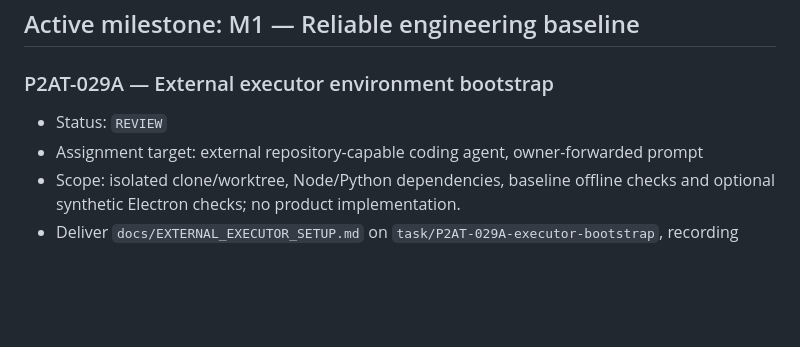
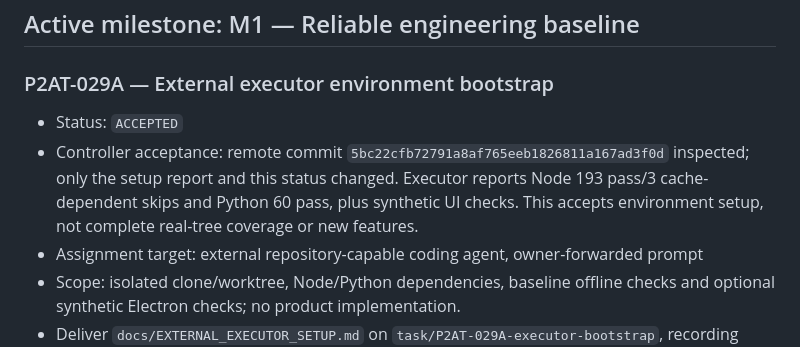
Before and after one commit to bibilabu-bot/poe2-agent-tools, a Markdown page: docs/TASKS.md, the part around the change. Rendered like a GitHub page; blank space fills up the shorter version.

Commit message:
docs(controller): accept external executor bootstrap

```diff
--- a/docs/TASKS.md
+++ b/docs/TASKS.md
@@ -8,7 +8,11 @@ Status values: `READY`, `IN_PROGRESS`, `REVIEW`, `ACCEPTED`, `BLOCKED`, `CANCELL
 
 ### P2AT-029A — External executor environment bootstrap
 
-- Status: `REVIEW`
+- Status: `ACCEPTED`
+- Controller acceptance: remote commit `5bc22cfb72791a8af765eeb1826811a167ad3f0d`
+  inspected; only the setup report and this status changed. Executor reports
+  Node 193 pass/3 cache-dependent skips and Python 60 pass, plus synthetic UI checks.
+  This accepts environment setup, not complete real-tree coverage or new features.
 - Assignment target: external repository-capable coding agent, owner-forwarded prompt
 - Scope: isolated clone/worktree, Node/Python dependencies, baseline offline checks
   and optional synthetic Electron checks; no product implementation.
```
Also changed, not shown: docs/EXTERNAL_EXECUTOR_SETUP.md (+1 -1 lines).
